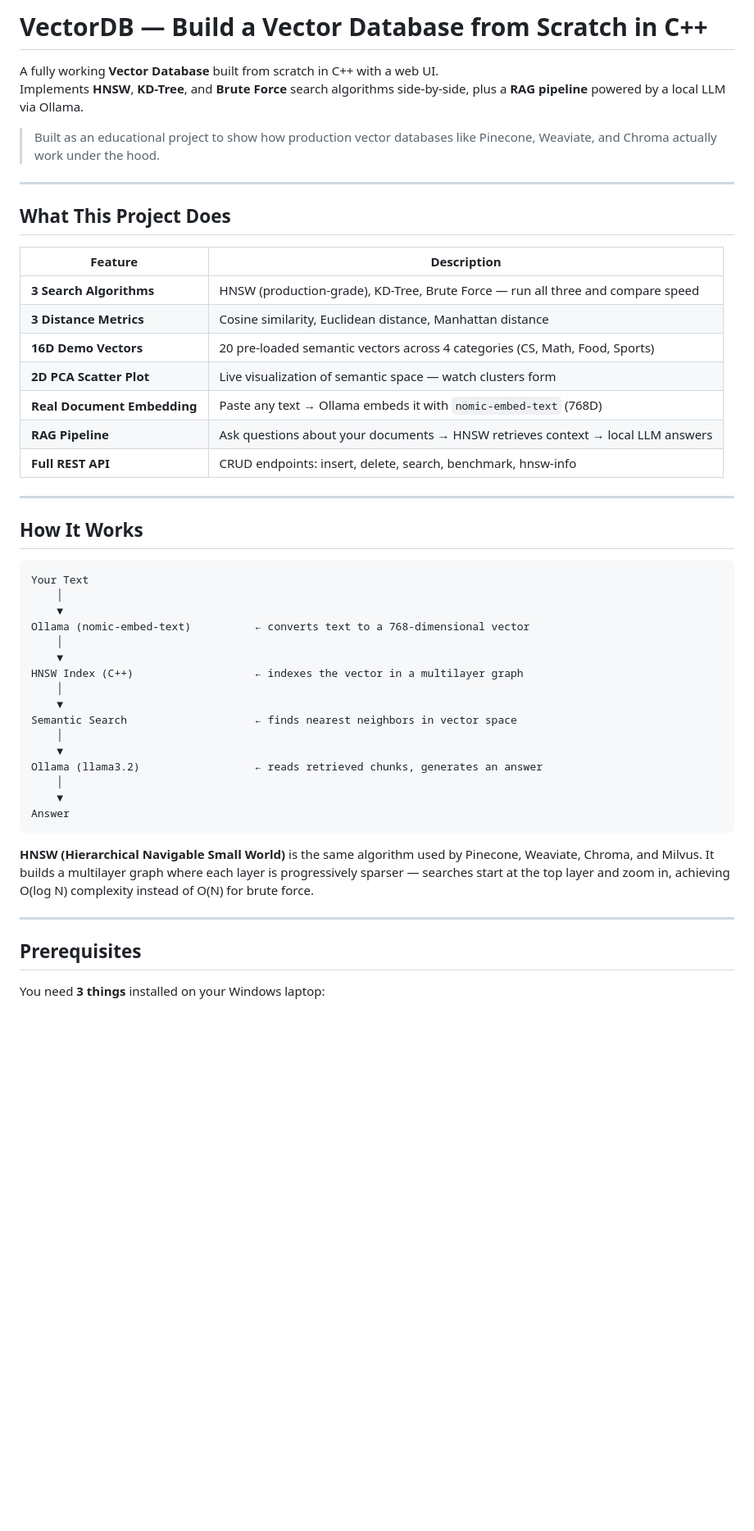
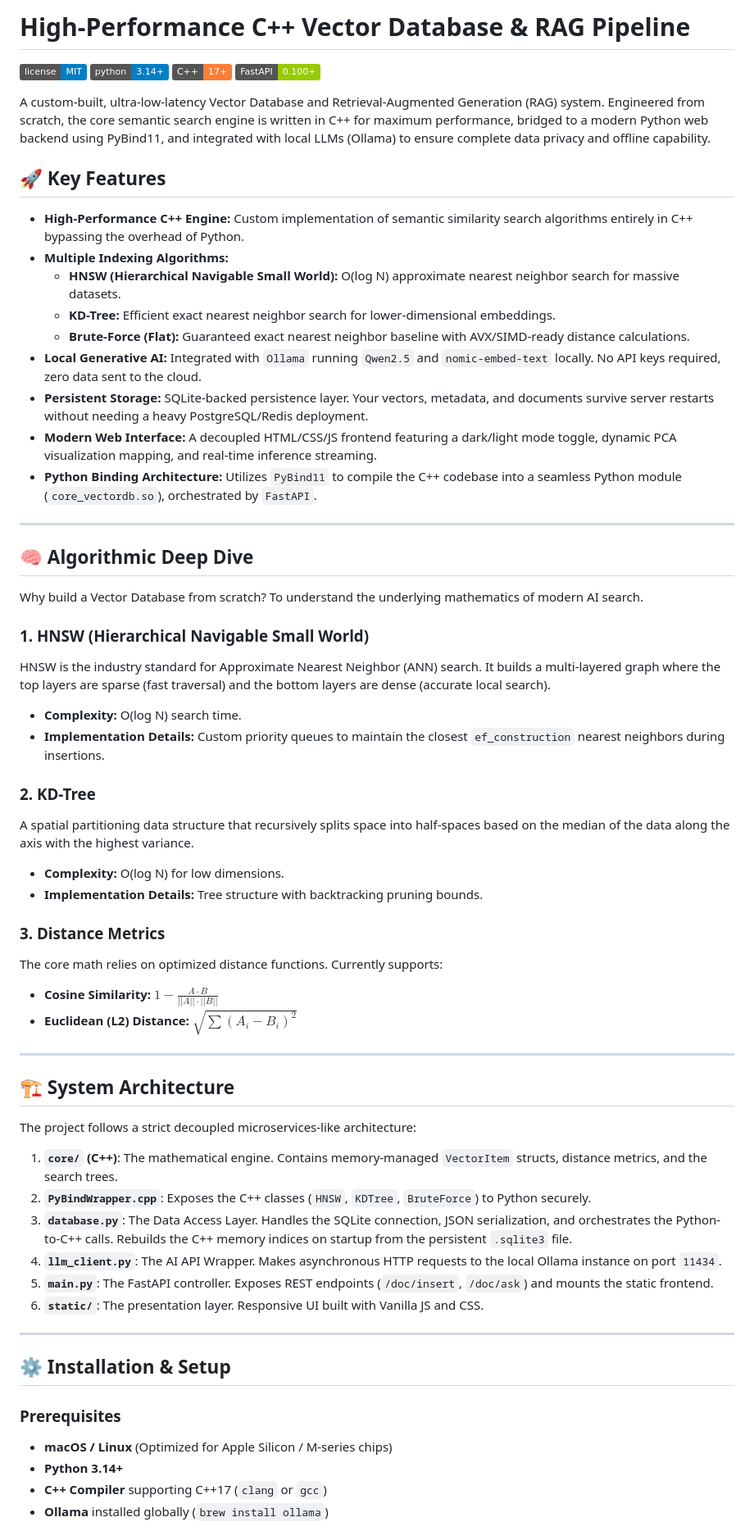
Before and after one commit to Amanjha112113/C-Vector-Database-RAG-Pipeline, a Markdown page: README.md, the part around one of its changes. Shown at 82% size. GitHub-like rendering; badges without logos; blank space fills up the shorter version.

Commit message:
Update README with detailed project documentation

````diff
--- a/README.md
+++ b/README.md
@@ -1,52 +1,65 @@
-# VectorDB — Build a Vector Database from Scratch in C++
+# High-Performance C++ Vector Database & RAG Pipeline
 
-A fully working **Vector Database** built from scratch in C++ with a web UI.
-Implements **HNSW**, **KD-Tree**, and **Brute Force** search algorithms side-by-side, plus a **RAG pipeline** powered by a local LLM via Ollama.
+![License](https://img.shields.io/badge/license-MIT-blue.svg)
+![Python](https://img.shields.io/badge/python-3.14%2B-blue)
+![C++](https://img.shields.io/badge/C%2B%2B-17%2B-orange)
+![FastAPI](https://img.shields.io/badge/FastAPI-0.100%2B-green)
 
-> Built as an educational project to show how production vector databases like Pinecone, Weaviate, and Chroma actually work under the hood.
+A custom-built, ultra-low-latency Vector Database and Retrieval-Augmented Generation (RAG) system. Engineered from scratch, the core semantic search engine is written in C++ for maximum performance, bridged to a modern Python web backend using PyBind11, and integrated with local LLMs (Ollama) to ensure complete data privacy and offline capability.
+
+## 🚀 Key Features
+
+* **High-Performance C++ Engine:** Custom implementation of semantic similarity search algorithms entirely in C++ bypassing the overhead of Python.
+* **Multiple Indexing Algorithms:**
+  * **HNSW (Hierarchical Navigable Small World):** O(log N) approximate nearest neighbor search for massive datasets.
+  * **KD-Tree:** Efficient exact nearest neighbor search for lower-dimensional embeddings.
+  * **Brute-Force (Flat):** Guaranteed exact nearest neighbor baseline with AVX/SIMD-ready distance calculations.
+* **Local Generative AI:** Integrated with `Ollama` running `Qwen2.5` and `nomic-embed-text` locally. No API keys required, zero data sent to the cloud.
+* **Persistent Storage:** SQLite-backed persistence layer. Your vectors, metadata, and documents survive server restarts without needing a heavy PostgreSQL/Redis deployment.
+* **Modern Web Interface:** A decoupled HTML/CSS/JS frontend featuring a dark/light mode toggle, dynamic PCA visualization mapping, and real-time inference streaming.
+* **Python Binding Architecture:** Utilizes `PyBind11` to compile the C++ codebase into a seamless Python module (`core_vectordb.so`), orchestrated by `FastAPI`.
 
 ---
 
-## What This Project Does
+## 🧠 Algorithmic Deep Dive
 
-| Feature | Description |
-|---|---|
-| **3 Search Algorithms** | HNSW (production-grade), KD-Tree, Brute Force — run all three and compare speed |
-| **3 Distance Metrics** | Cosine similarity, Euclidean distance, Manhattan distance |
-| **16D Demo Vectors** | 20 pre-loaded semantic vectors across 4 categories (CS, Math, Food, Sports) |
-| **2D PCA Scatter Plot** | Live visualization of semantic space — watch clusters form |
-| **Real Document Embedding** | Paste any text → Ollama embeds it with `nomic-embed-text` (768D) |
-| **RAG Pipeline** | Ask questions about your documents → HNSW retrieves context → local LLM answers |
-| **Full REST API** | CRUD endpoints: insert, delete, search, benchmark, hnsw-info |
+Why build a Vector Database from scratch? To understand the underlying mathematics of modern AI search.
+
+### 1. HNSW (Hierarchical Navigable Small World)
+HNSW is the industry standard for Approximate Nearest Neighbor (ANN) search. It builds a multi-layered graph where the top layers are sparse (fast traversal) and the bottom layers are dense (accurate local search).
+* **Complexity:** O(log N) search time.
+* **Implementation Details:** Custom priority queues to maintain the closest `ef_construction` nearest neighbors during insertions.
+
+### 2. KD-Tree
+A spatial partitioning data structure that recursively splits space into half-spaces based on the median of the data along the axis with the highest variance.
+* **Complexity:** O(log N) for low dimensions.
+* **Implementation Details:** Tree structure with backtracking pruning bounds.
+
+### 3. Distance Metrics
+The core math relies on optimized distance functions. Currently supports:
+* **Cosine Similarity:** $1 - \frac{A \cdot B}{||A|| \cdot ||B||}$
+* **Euclidean (L2) Distance:** $\sqrt{\sum (A_i - B_i)^2}$
 
 ---
 
-## How It Works
+## 🏗 System Architecture
 
-```
-Your Text
-    │
-    ▼
-Ollama (nomic-embed-text)          ← converts text to a 768-dimensional vector
-    │
-    ▼
-HNSW Index (C++)                   ← indexes the vector in a multilayer graph
-    │
-    ▼
-Semantic Search                    ← finds nearest neighbors in vector space
-    │
-    ▼
-Ollama (llama3.2)                  ← reads retrieved chunks, generates an answer
-    │
-    ▼
-Answer
-```
+The project follows a strict decoupled microservices-like architecture:
 
-**HNSW (Hierarchical Navigable Small World)** is the same algorithm used by Pinecone, Weaviate, Chroma, and Milvus. It builds a multilayer graph where each layer is progressively sparser — searches start at the top layer and zoom in, achieving O(log N) complexity instead of O(N) for brute force.
+1. **`core/` (C++)**: The mathematical engine. Contains memory-managed `VectorItem` structs, distance metrics, and the search trees.
+2. **`PyBindWrapper.cpp`**: Exposes the C++ classes (`HNSW`, `KDTree`, `BruteForce`) to Python securely.
+3. **`database.py`**: The Data Access Layer. Handles the SQLite connection, JSON serialization, and orchestrates the Python-to-C++ calls. Rebuilds the C++ memory indices on startup from the persistent `.sqlite3` file.
+4. **`llm_client.py`**: The AI API Wrapper. Makes asynchronous HTTP requests to the local Ollama instance on port `11434`.
+5. **`main.py`**: The FastAPI controller. Exposes REST endpoints (`/doc/insert`, `/doc/ask`) and mounts the static frontend.
+6. **`static/`**: The presentation layer. Responsive UI built with Vanilla JS and CSS.
 
 ---
 
-## Prerequisites
+## ⚙️ Installation & Setup
 
-You need **3 things** installed on your Windows laptop:
+### Prerequisites
+* **macOS / Linux** (Optimized for Apple Silicon / M-series chips)
+* **Python 3.14+**
+* **C++ Compiler** supporting C++17 (`clang` or `gcc`)
+* **Ollama** installed globally (`brew install ollama`)
 
````
Also changed, not shown: other parts of README.md (+106 -280 lines).
